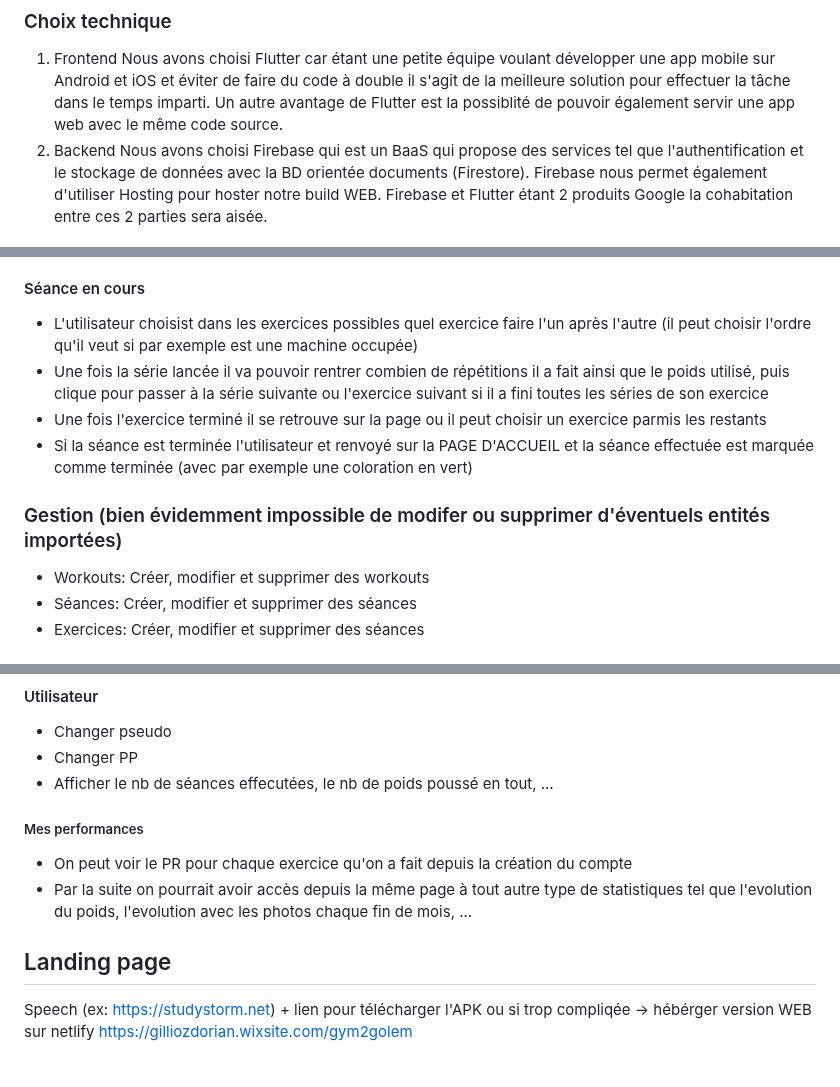
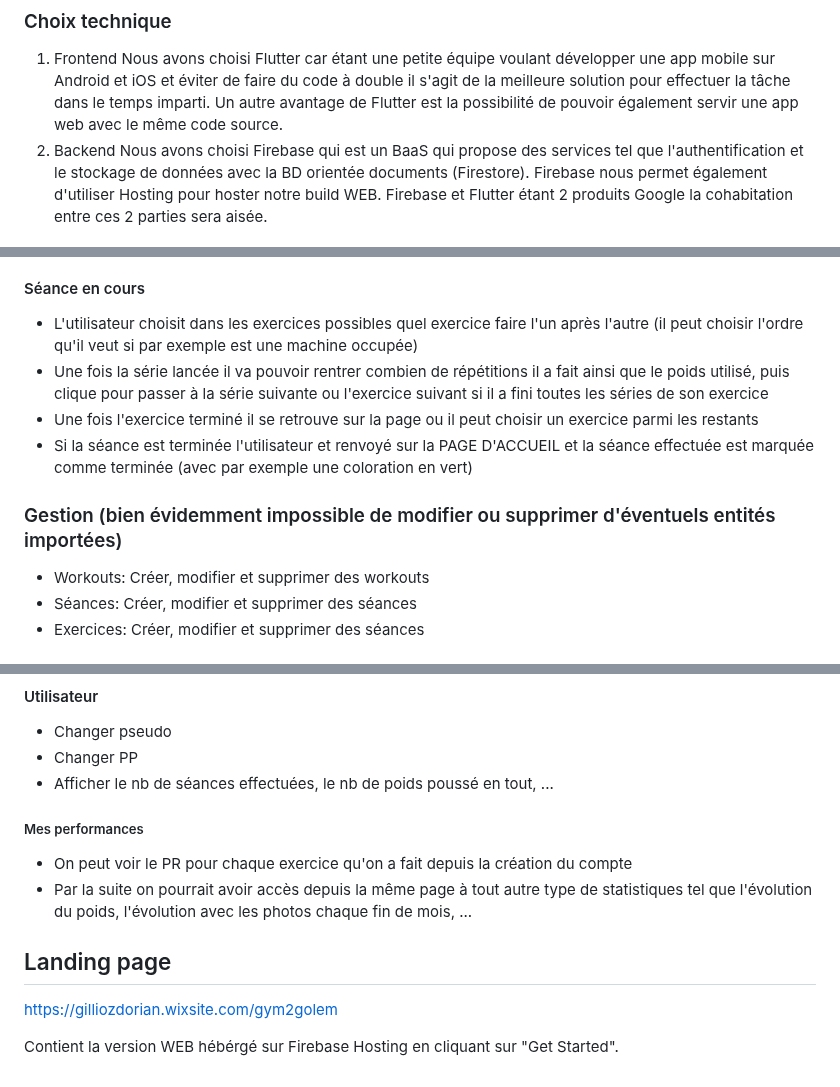
Before and after one commit to Pismice/PDG-GRP5, a Markdown page: README.md, 3 parts joined by grey strips. Drawn GitHub-style.

```diff
--- a/README.md
+++ b/README.md
@@ -54,7 +54,7 @@ Notre application G2G est écrite en Flutter et peut se retrouver sous forme mob
 ### Choix technique
 1. Frontend
 Nous avons choisi Flutter car étant une petite équipe voulant développer une app mobile sur Android et iOS et éviter de faire du code à double il s'agit de la meilleure solution pour effectuer la tâche dans le temps imparti.
-Un autre avantage de Flutter est la possiblité de pouvoir également servir une app web avec le même code source.
+Un autre avantage de Flutter est la possibilité de pouvoir également servir une app web avec le même code source.
 2. Backend
 Nous avons choisi Firebase qui est un BaaS qui propose des services tel que l'authentification et le stockage de données avec la BD orientée documents (Firestore).
 Firebase nous permet également d'utiliser Hosting pour hoster notre build WEB.
@@ -175,11 +175,11 @@ Lien vers nos mockups: https://www.figma.com/file/fkh4ZoSzWQvWqY41R9Oc9H/G2G?typ
 - Il est possible de refaire une même séance bien que cela sera précédé par un message demandant de confirmer à l'utilisateur son choix car cela ne ferait théoriquement pas de sens de vouloir refaire une séance que l'on a déjà effectué (surtout si il en reste d'autres qui n'ont pas encore été faites)
 - Quand l'utilisateur veut faire sa séance de sport il choisit une des séances restantes de son choix qui va lancer l'affichage *Séance en cours*
 #### Séance en cours
-- L'utilisateur choisist dans les exercices possibles quel exercice faire l'un après l'autre (il peut choisir l'ordre qu'il veut si par exemple est une machine occupée)
+- L'utilisateur choisit dans les exercices possibles quel exercice faire l'un après l'autre (il peut choisir l'ordre qu'il veut si par exemple est une machine occupée)
 - Une fois la série lancée il va pouvoir rentrer combien de répétitions il a fait ainsi que le poids utilisé, puis clique pour passer à la série suivante ou l'exercice suivant si il a fini toutes les séries de son exercice
-- Une fois l'exercice terminé il se retrouve sur la page ou il peut choisir un exercice parmis les restants
+- Une fois l'exercice terminé il se retrouve sur la page ou il peut choisir un exercice parmi les restants
 - Si la séance est terminée l'utilisateur et renvoyé sur la PAGE D'ACCUEIL et la séance effectuée est marquée comme terminée (avec par exemple une coloration en vert)
-### Gestion (bien évidemment impossible de modifer ou supprimer d'éventuels entités importées)
+### Gestion (bien évidemment impossible de modifier ou supprimer d'éventuels entités importées)
 - Workouts: Créer, modifier et supprimer des workouts
 - Séances: Créer, modifier et supprimer des séances
 - Exercices: Créer, modifier et supprimer des séances
@@ -194,11 +194,12 @@ Lien vers nos mockups: https://www.figma.com/file/fkh4ZoSzWQvWqY41R9Oc9H/G2G?typ
 #### Utilisateur
 - Changer pseudo
 - Changer PP
-- Afficher le nb de séances effecutées, le nb de poids poussé en tout, ...
+- Afficher le nb de séances effectuées, le nb de poids poussé en tout, ...
 ##### Mes performances
 - On peut voir le PR pour chaque exercice qu'on a fait depuis la création du compte
-- Par la suite on pourrait avoir accès depuis la même page à tout autre type de statistiques tel que l'evolution du poids, l'evolution avec les photos chaque fin de mois, ...
+- Par la suite on pourrait avoir accès depuis la même page à tout autre type de statistiques tel que l'évolution du poids, l'évolution avec les photos chaque fin de mois, ...
 
 ## Landing page
-Speech (ex: https://studystorm.net) + lien pour télécharger l'APK ou si trop compliqée -> hébérger version WEB sur netlify
 https://gilliozdorian.wixsite.com/gym2golem
+
+Contient la version WEB hébérgé sur Firebase Hosting en cliquant sur "Get Started".
```
Also changed, not shown: other parts of README.md (+23 -23 lines).
